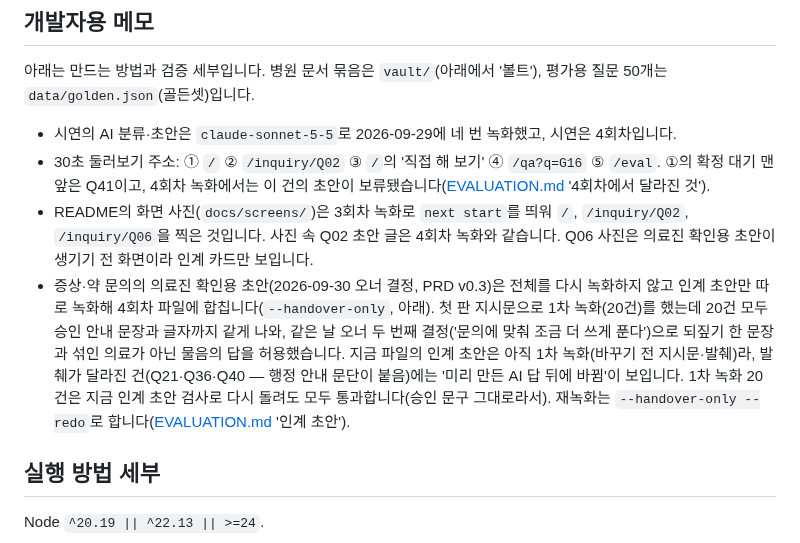
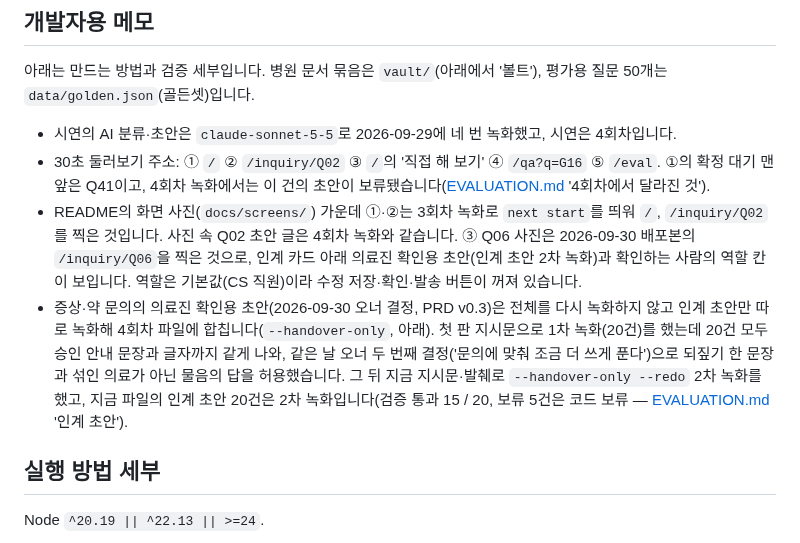
Before and after one commit to Min-heee/hanchanggu, a Markdown page: docs/DETAILS.md, the part around the change. Rendered like a GitHub page.

```diff
--- a/docs/DETAILS.md
+++ b/docs/DETAILS.md
@@ -99,8 +99,8 @@ README에서 옮긴 설명입니다. 평가 숫자와 세부는 [EVALUATION.md](
 
 - 시연의 AI 분류·초안은 `claude-sonnet-5-5`로 2026-09-29에 네 번 녹화했고, 시연은 4회차입니다.
 - 30초 둘러보기 주소: ① `/` ② `/inquiry/Q02` ③ `/`의 '직접 해 보기' ④ `/qa?q=G16` ⑤ `/eval`. ①의 확정 대기 맨 앞은 Q41이고, 4회차 녹화에서는 이 건의 초안이 보류됐습니다([EVALUATION.md](EVALUATION.md) '4회차에서 달라진 것').
-- README의 화면 사진(`docs/screens/`)은 3회차 녹화로 `next start`를 띄워 `/`, `/inquiry/Q02`, `/inquiry/Q06`을 찍은 것입니다. 사진 속 Q02 초안 글은 4회차 녹화와 같습니다. Q06 사진은 의료진 확인용 초안이 생기기 전 화면이라 인계 카드만 보입니다.
-- 증상·약 문의의 의료진 확인용 초안(2026-09-30 오너 결정, PRD v0.3)은 전체를 다시 녹화하지 않고 인계 초안만 따로 녹화해 4회차 파일에 합칩니다(`--handover-only`, 아래). 첫 판 지시문으로 1차 녹화(20건)를 했는데 20건 모두 승인 안내 문장과 글자까지 같게 나와, 같은 날 오너 두 번째 결정('문의에 맞춰 조금 더 쓰게 푼다')으로 되짚기 한 문장과 섞인 의료가 아닌 물음의 답을 허용했습니다. 지금 파일의 인계 초안은 아직 1차 녹화(바꾸기 전 지시문·발췌)라, 발췌가 달라진 건(Q21·Q36·Q40 — 행정 안내 문단이 붙음)에는 '미리 만든 AI 답 뒤에 바뀜'이 보입니다. 1차 녹화 20건은 지금 인계 초안 검사로 다시 돌려도 모두 통과합니다(승인 문구 그대로라서). 재녹화는 `--handover-only --redo`로 합니다([EVALUATION.md](EVALUATION.md) '인계 초안').
+- README의 화면 사진(`docs/screens/`) 가운데 ①·②는 3회차 녹화로 `next start`를 띄워 `/`, `/inquiry/Q02`를 찍은 것입니다. 사진 속 Q02 초안 글은 4회차 녹화와 같습니다. ③ Q06 사진은 2026-09-30 배포본의 `/inquiry/Q06`을 찍은 것으로, 인계 카드 아래 의료진 확인용 초안(인계 초안 2차 녹화)과 확인하는 사람의 역할 칸이 보입니다. 역할은 기본값(CS 직원)이라 수정 저장·확인·발송 버튼이 꺼져 있습니다.
+- 증상·약 문의의 의료진 확인용 초안(2026-09-30 오너 결정, PRD v0.3)은 전체를 다시 녹화하지 않고 인계 초안만 따로 녹화해 4회차 파일에 합칩니다(`--handover-only`, 아래). 첫 판 지시문으로 1차 녹화(20건)를 했는데 20건 모두 승인 안내 문장과 글자까지 같게 나와, 같은 날 오너 두 번째 결정('문의에 맞춰 조금 더 쓰게 푼다')으로 되짚기 한 문장과 섞인 의료가 아닌 물음의 답을 허용했습니다. 그 뒤 지금 지시문·발췌로 `--handover-only --redo` 2차 녹화를 했고, 지금 파일의 인계 초안 20건은 2차 녹화입니다(검증 통과 15 / 20, 보류 5건은 코드 보류 — [EVALUATION.md](EVALUATION.md) '인계 초안').
 
 ## 실행 방법 세부
 
```
Also changed, not shown: README.md (+2 -2 lines), docs/screens/3-handover.png.
